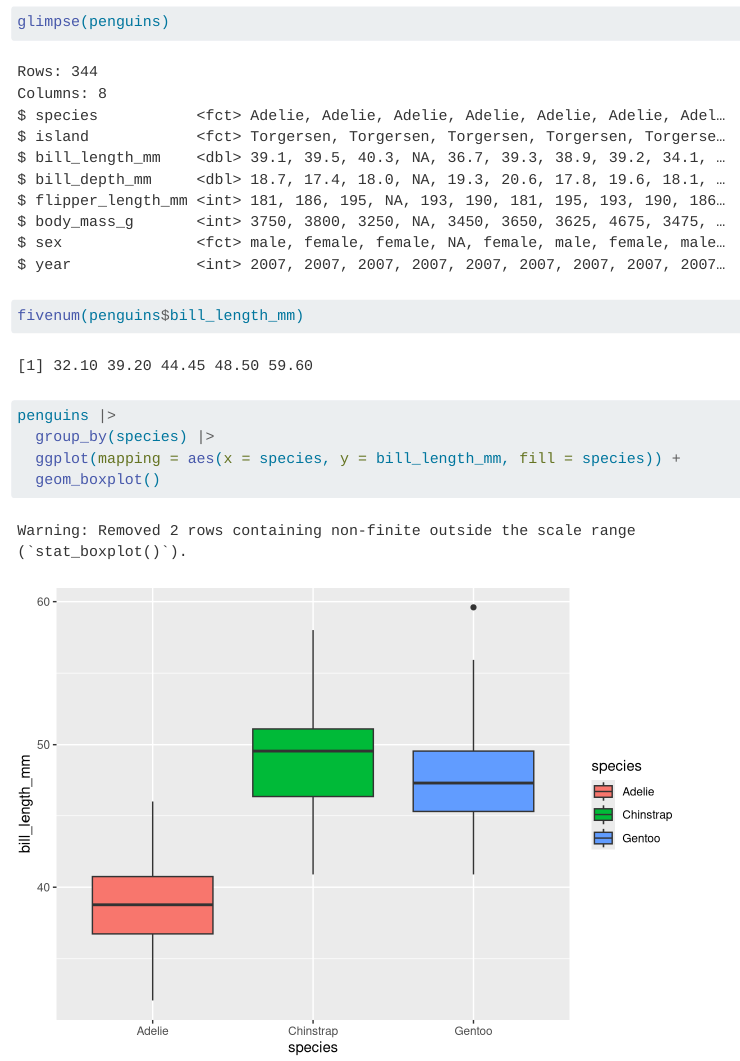
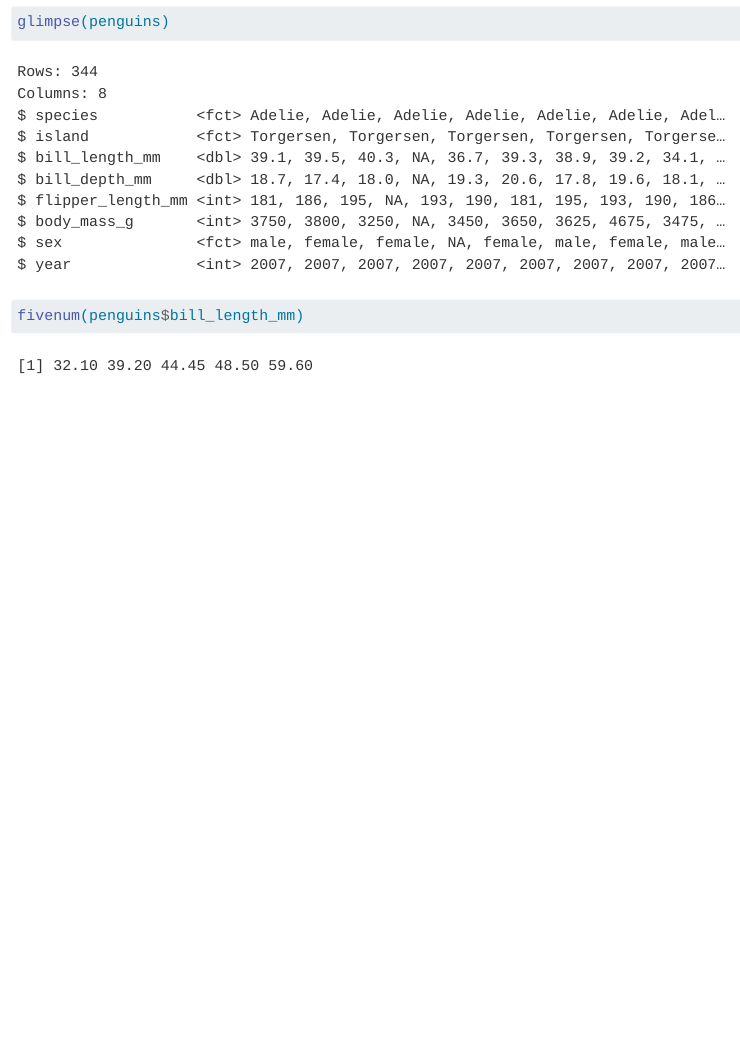
Before and after one commit to NileshMohapatra/my_penguins, a Quarto document (my_penguins.qmd): the page in a window 1100 px wide, from 690 px down. Rendered offline with R 4.5, knitr and Pandoc in place of Quarto, with nearby package versions.

Commit message:
Only get the 5-number summary of the average bill length. Realized we were supposed to do the 5 number summary first and then do another commit after the ggplot.

````diff
--- a/my_penguins.qmd
+++ b/my_penguins.qmd
@@ -14,9 +14,4 @@ library(palmerpenguins)
 ```{r}
 glimpse(penguins)
 fivenum(penguins$bill_length_mm)
-
-penguins |>
-  group_by(species) |>
-  ggplot(mapping = aes(x = species, y = bill_length_mm, fill = species)) +
-  geom_boxplot()
 ```
````
